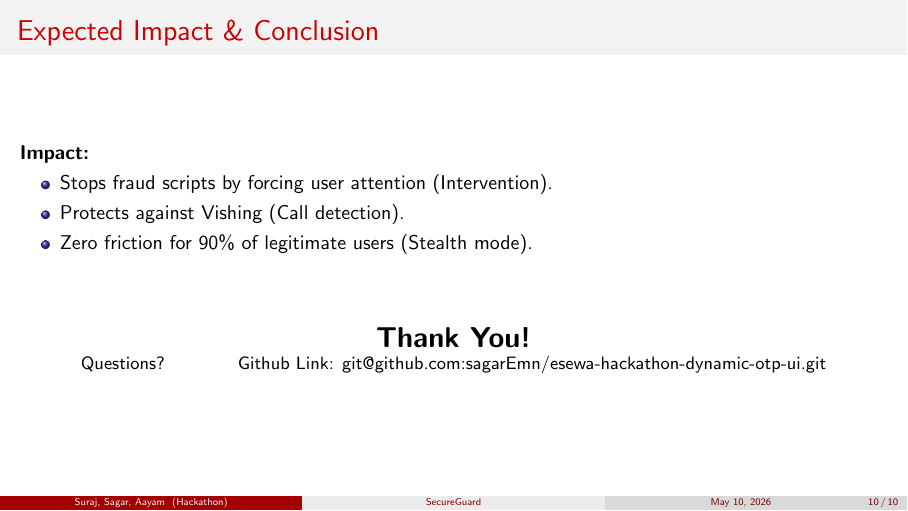
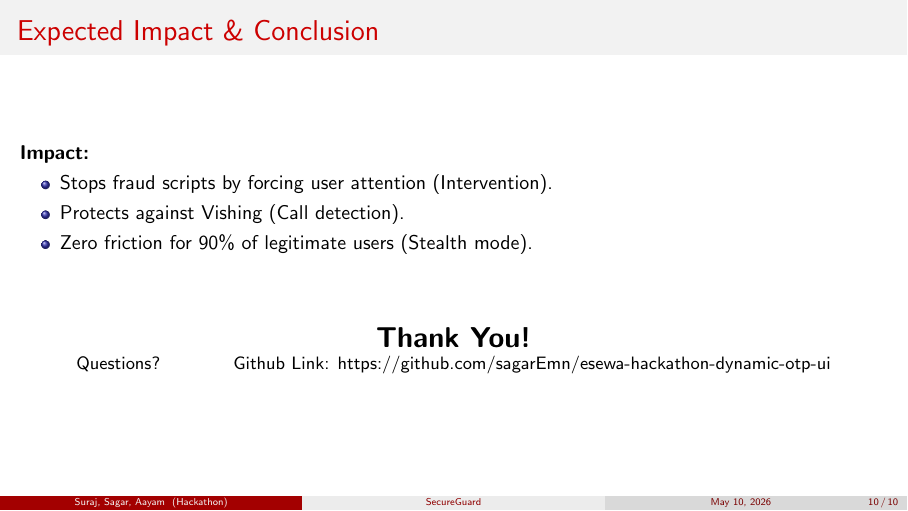
Before and after one commit to sagarEmn/esewa-hackathon-dynamic-otp-ui, LaTeX slides (presentation.tex): page 10 of 10. Compiled offline with pdfLaTeX.

Commit message:
docs: add github link

```diff
--- a/presentation.tex
+++ b/presentation.tex
@@ -227,7 +227,7 @@
     \centering
     \Large \textbf{Thank You!}\\
     \small Questions? \hspace{1cm}
-    Github Link: git@github.com:sagarEmn/esewa-hackathon-dynamic-otp-ui.git
+    Github Link: https://github.com/sagarEmn/esewa-hackathon-dynamic-otp-ui
 \end{frame}
 
 \end{document}
```
Also changed, not shown: presentation.pdf (deleted), 7 other files.
